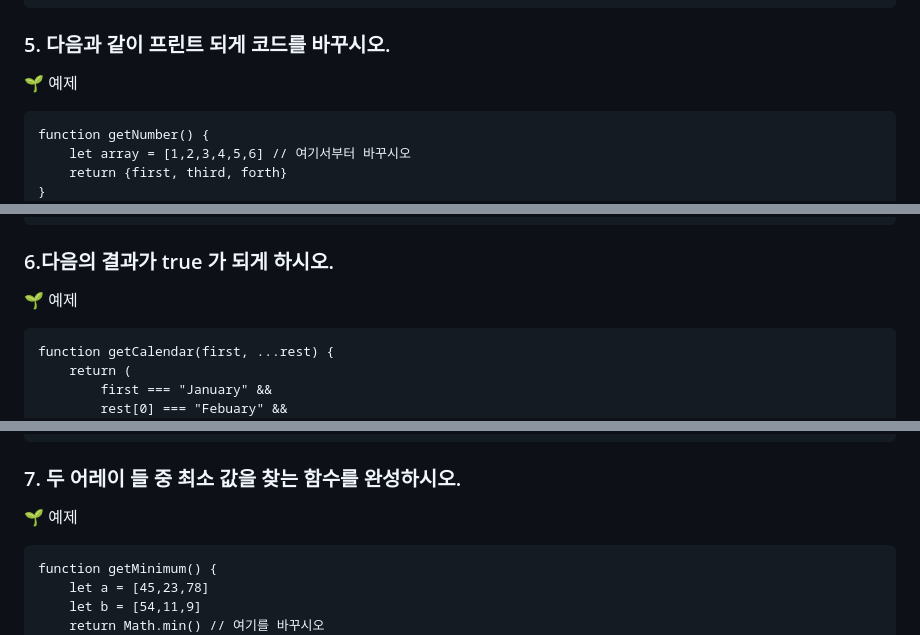
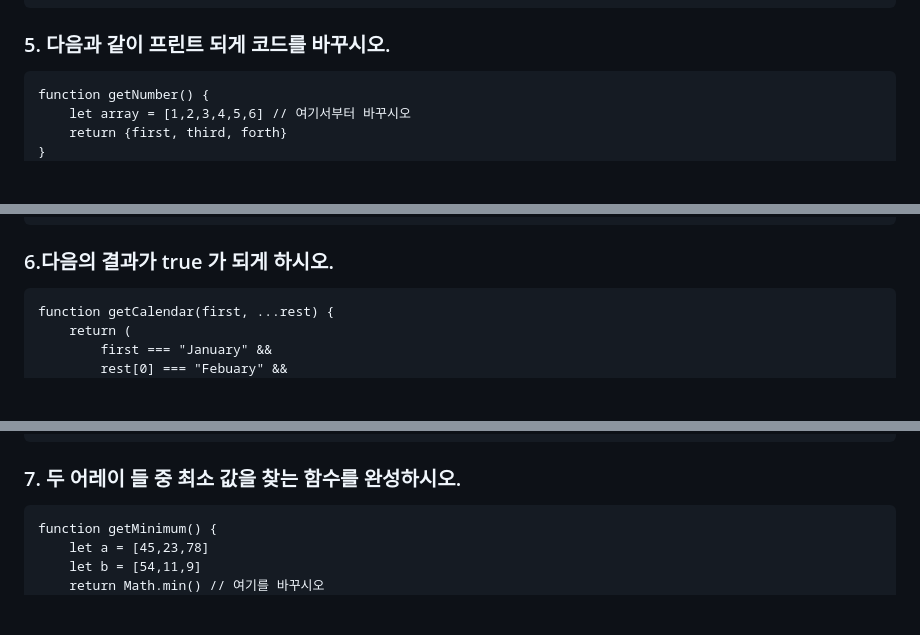
Before and after one commit to cse96hk/es6-repo, a Markdown page: README.md, 3 parts joined by grey strips. Rendered like a GitHub page; blank space fills up the shorter version.

````diff
--- a/README.md
+++ b/README.md
@@ -106,7 +102,6 @@ console.log(findStoreEs6({ name4, fruits4, address4 }));
 ```
 
 ### 5. 다음과 같이 프린트 되게 코드를 바꾸시오.
-🌱 예제
 ```
 function getNumber() {
     let array = [1,2,3,4,5,6] // 여기서부터 바꾸시오
@@ -134,7 +129,6 @@ console.log(getNumber());
 ```
 
 ### 6.다음의 결과가 true 가 되게 하시오.
-🌱 예제
 ```
 function getCalendar(first, ...rest) {
     return (
@@ -158,7 +152,6 @@ console.log(getCalendar("january", "Febuary", "March"));
 // true
 ```
 ### 7. 두 어레이 들 중 최소 값을 찾는 함수를 완성하시오.
-🌱 예제
 ```
 function getMinimum() {
     let a = [45,23,78]
````
Also changed, not shown: other parts of README.md (+0 -6 lines).
